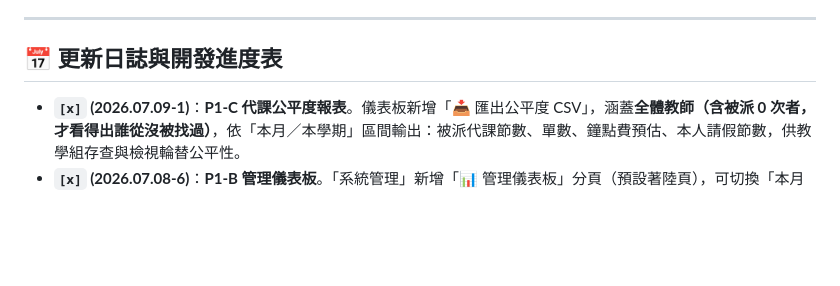
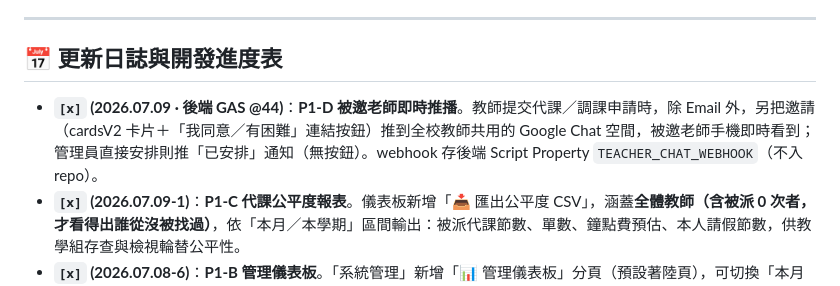
Before and after one commit to cagoooo/smes-substitute, a Markdown page: README.md, the part around the change. GitHub-like rendering; blank space fills up the shorter version.

Commit message:
📋 進度表：P1-D 被邀老師即時推播(教師Google Chat空間)

```diff
--- a/README.md
+++ b/README.md
@@ -72,6 +72,7 @@ clasp update-deployment <deploymentId> -V <版本號> -d "更新說明"
 
 ## 📅 更新日誌與開發進度表
 
+- **`[x]` (2026.07.09 · 後端 GAS @44)**：**P1-D 被邀老師即時推播**。教師提交代課／調課申請時，除 Email 外，另把邀請（cardsV2 卡片＋「我同意／有困難」連結按鈕）推到全校教師共用的 Google Chat 空間，被邀老師手機即時看到；管理員直接安排則推「已安排」通知（無按鈕）。webhook 存後端 Script Property `TEACHER_CHAT_WEBHOOK`（不入 repo）。
 - **`[x]` (2026.07.09-1)**：**P1-C 代課公平度報表**。儀表板新增「📥 匯出公平度 CSV」，涵蓋**全體教師（含被派 0 次者，才看得出誰從沒被找過）**，依「本月／本學期」區間輸出：被派代課節數、單數、鐘點費預估、本人請假節數，供教學組存查與檢視輪替公平性。
 - **`[x]` (2026.07.08-6)**：**P1-B 管理儀表板**。「系統管理」新增「📊 管理儀表板」分頁（預設著陸頁），可切換「本月／本學期累計」，顯示：摘要（代課節數・鐘點費預估・代課單數・調課次數）＋**代課公平度**（各老師被派節數排行、標出最多／最少）＋各年級代課分布＋鐘點類別分布。純前端統計自 `FULL_CHANGES`，無代課紀錄時顯示友善空狀態。
 - **`[x]` (2026.07.08-4/5 · 交接文件與名單整備)**：新增正式前端頁 `docs/guide.html`（組長操作手冊）與 `docs/checklist.html`（115 學年上線對齊清單，可勾選、進度存 localStorage），系統導覽列加「📘 操作手冊」入口、兩頁互連並掛作者頁尾。匯出目前全校教師名單（78 筆＝2 管理員＋76 教師）與「名單 vs 教師課表有課」對照（62 有課／14 無課）供 8 月核對。名單修整：林佳靜信箱改 `wawapapa0215@`、本土語 陳芳珊補 `asun@mail2`；何梅芳、謝彩鳳尚無石門信箱（已記入 8 月待辦）。
```
